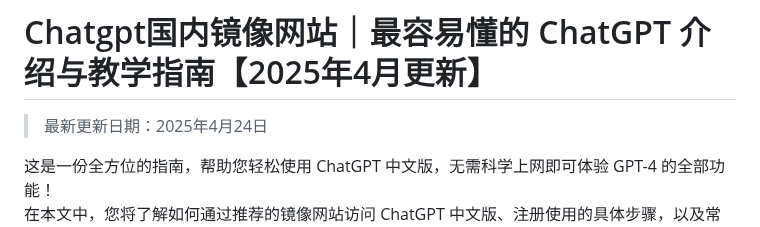
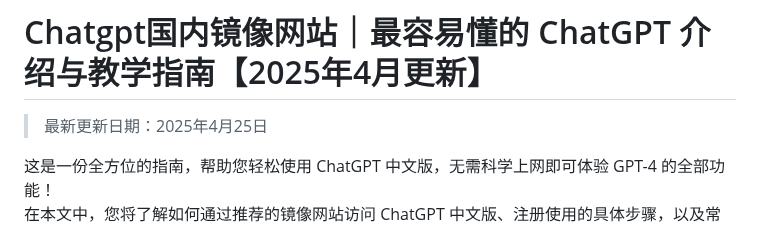
Before and after one commit to Cailailai/Chatgpt-online, a Markdown page: README.md, the part around the change. Rendered like a GitHub page.

```diff
--- a/README.md
+++ b/README.md
@@ -1,6 +1,6 @@
 # Chatgpt国内镜像网站｜最容易懂的 ChatGPT 介绍与教学指南【2025年4月更新】
 
-> 最新更新日期：2025年4月24日
+> 最新更新日期：2025年4月25日
 
 这是一份全方位的指南，帮助您轻松使用 ChatGPT 中文版，无需科学上网即可体验 GPT-4 的全部功能！
 在本文中，您将了解如何通过推荐的镜像网站访问 ChatGPT 中文版、注册使用的具体步骤，以及常见问题的解答。
```
